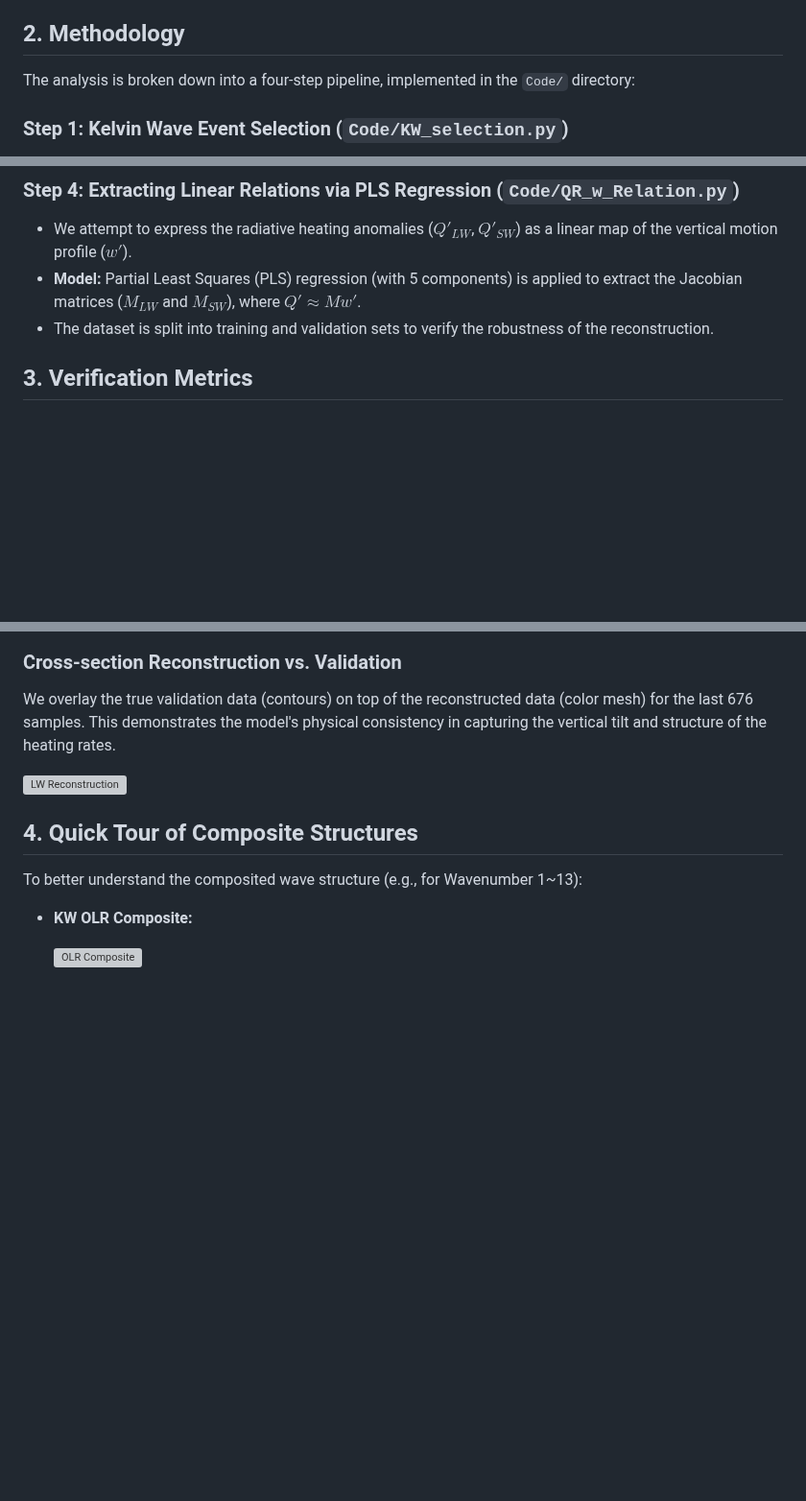
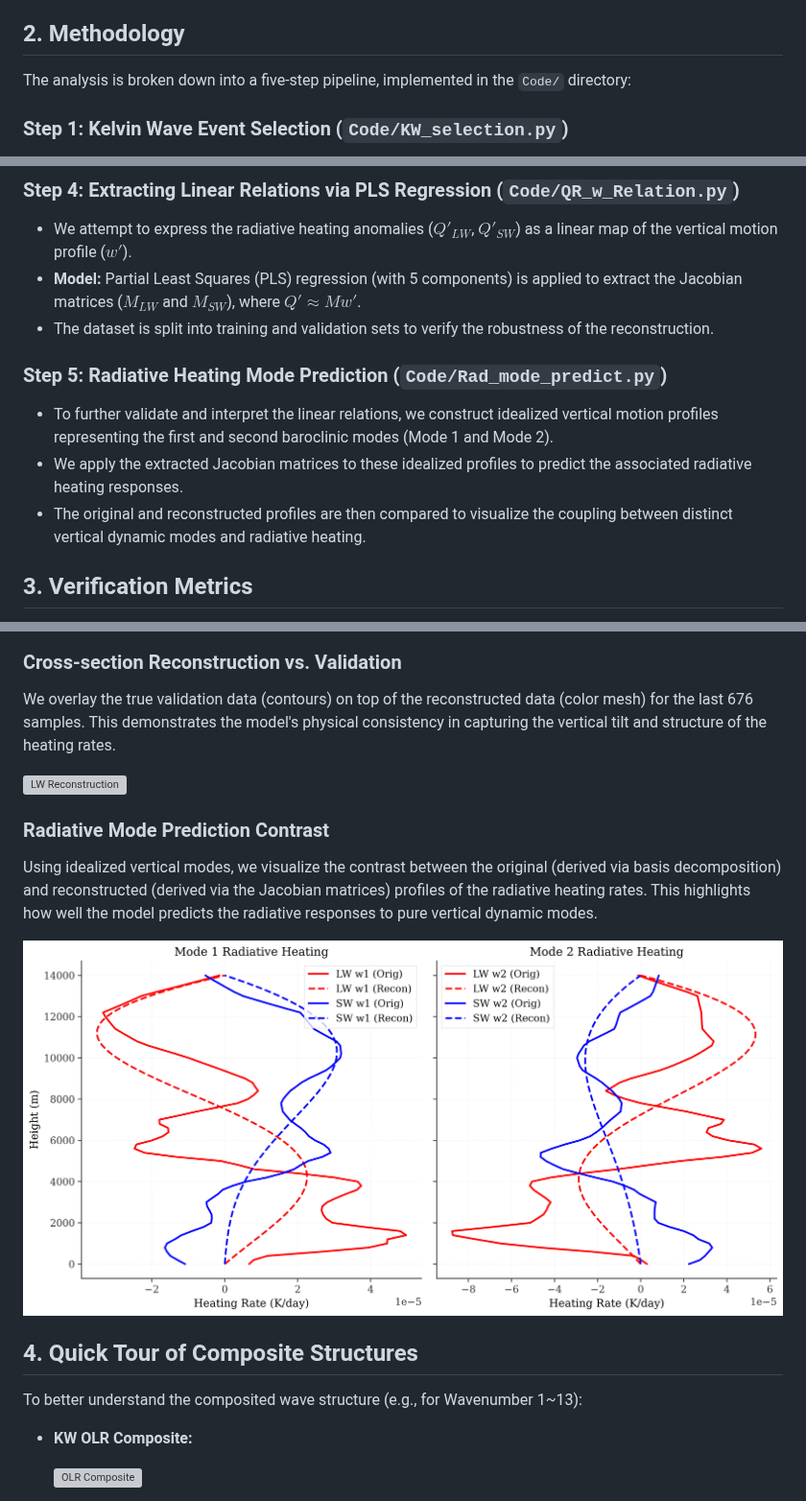
Before and after one commit to JosephKan828/KW_CloudSat, a Markdown page: README.md, 3 parts joined by grey strips. Shown at 96% size. Drawn GitHub-style; pictures changed too: Figure/Rad_mode_predict.png (added); blank space fills up the shorter version; grey boxes are pictures that could not be loaded.

```diff
--- a/README.md
+++ b/README.md
@@ -18,7 +18,7 @@ The project synthesizes three major datasets over the period of 2006–2017 for
 
 ## 2. Methodology
 
-The analysis is broken down into a four-step pipeline, implemented in the `Code/` directory:
+The analysis is broken down into a five-step pipeline, implemented in the `Code/` directory:
 
 ### Step 1: Kelvin Wave Event Selection (`Code/KW_selection.py`)
 *   **Filtering:** OLR data is symmetrized around the equator and passed through a Space-Time filter to isolate Kelvin waves (equivalent depth $h = 8-90$ m, period $T = 2.5-30$ days, varying wavenumber bands $k$).
@@ -33,6 +33,11 @@ The analysis is broken down into a four-step pipeline, implemented in the `Code/
 *   We attempt to express the radiative heating anomalies ($Q'_{LW}$, $Q'_{SW}$) as a linear map of the vertical motion profile ($w'$).
 *   **Model:** Partial Least Squares (PLS) regression (with 5 components) is applied to extract the Jacobian matrices ($M_{LW}$ and $M_{SW}$), where $Q' \approx M w'$.
 *   The dataset is split into training and validation sets to verify the robustness of the reconstruction.
+
+### Step 5: Radiative Heating Mode Prediction (`Code/Rad_mode_predict.py`)
+*   To further validate and interpret the linear relations, we construct idealized vertical motion profiles representing the first and second baroclinic modes (Mode 1 and Mode 2).
+*   We apply the extracted Jacobian matrices to these idealized profiles to predict the associated radiative heating responses.
+*   The original and reconstructed profiles are then compared to visualize the coupling between distinct vertical dynamic modes and radiative heating.
 
 ## 3. Verification Metrics
 
@@ -53,6 +58,11 @@ We overlay the true validation data (contours) on top of the reconstructed data
 
 ![LW Reconstruction](Figure/QR_w_Relation/lw_reconstruct_overlay.png)
 
+### Radiative Mode Prediction Contrast
+Using idealized vertical modes, we visualize the contrast between the original (derived via basis decomposition) and reconstructed (derived via the Jacobian matrices) profiles of the radiative heating rates. This highlights how well the model predicts the radiative responses to pure vertical dynamic modes.
+
+![Radiative Mode Prediction](Figure/Rad_mode_predict.png)
+
 ## 4. Quick Tour of Composite Structures
 
 To better understand the composited wave structure (e.g., for Wavenumber 1~13):
```
Also changed, not shown: 3 other files.
